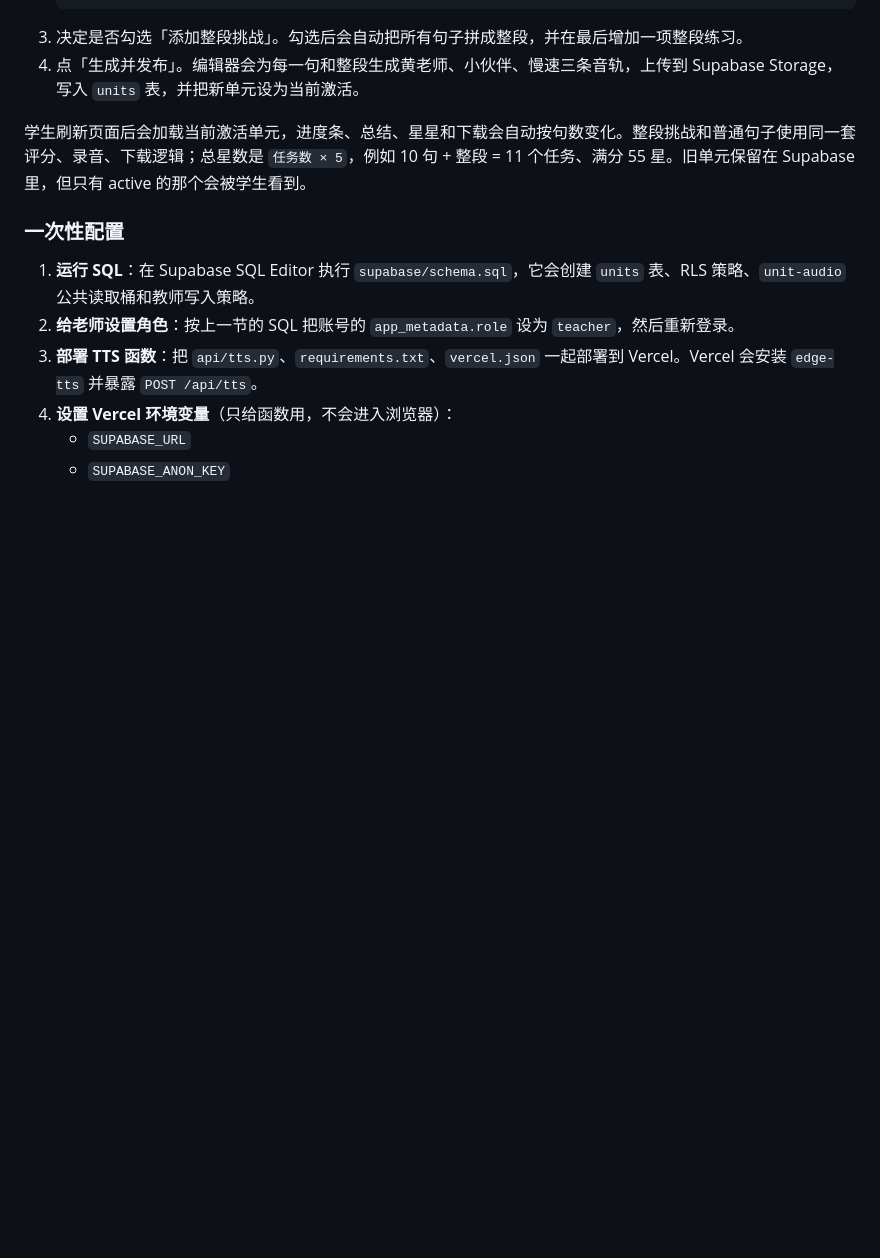
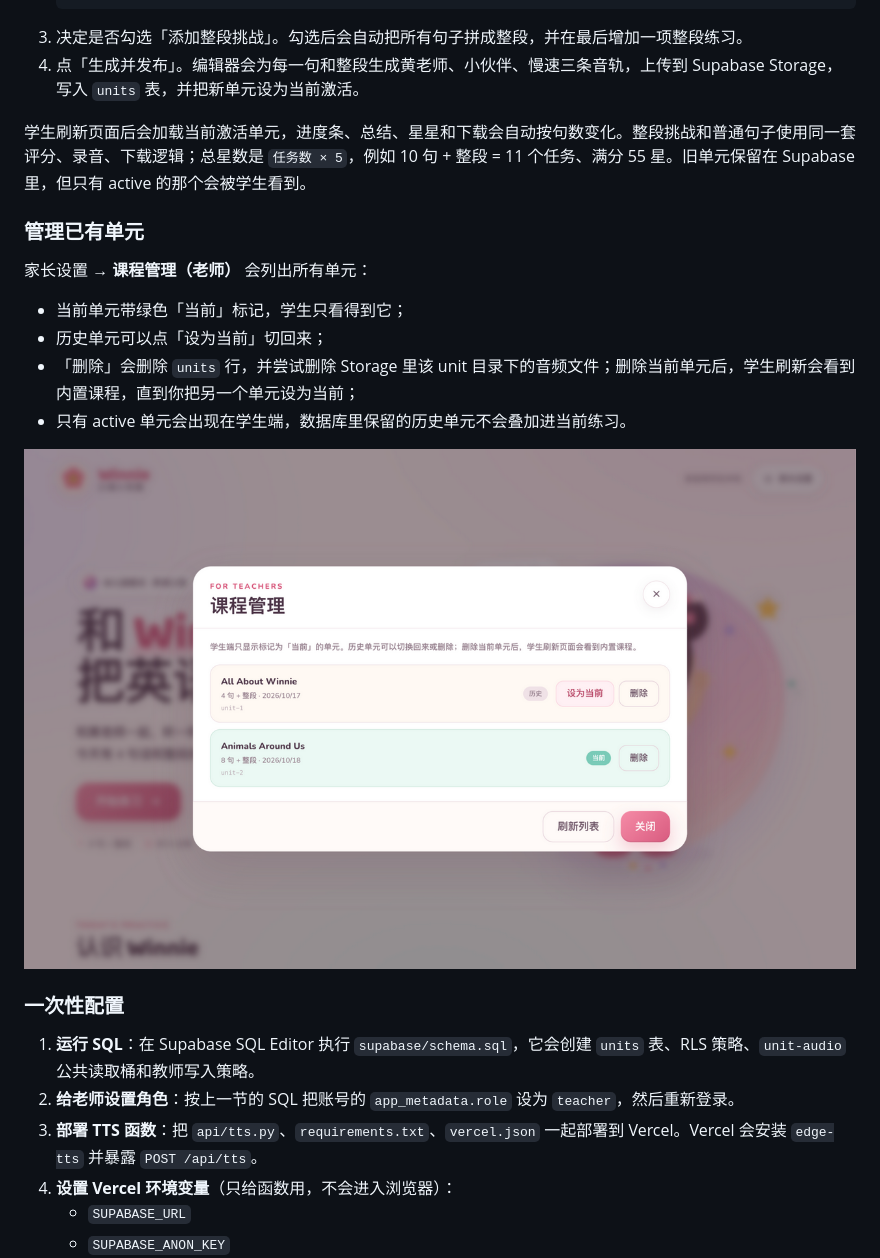
Before and after one commit to hanchuhuang97-wq/interviewspeak, a Markdown page: README.md, the part around the change. GitHub-like rendering; pictures changed too: docs/manage-units.png (added); blank space fills up the shorter version.

```diff
--- a/README.md
+++ b/README.md
@@ -390,6 +390,17 @@ uv tool install edge-tts
 
 学生刷新页面后会加载当前激活单元，进度条、总结、星星和下载会自动按句数变化。整段挑战和普通句子使用同一套评分、录音、下载逻辑；总星数是 `任务数 × 5`，例如 10 句 + 整段 = 11 个任务、满分 55 星。旧单元保留在 Supabase 里，但只有 active 的那个会被学生看到。
 
+### 管理已有单元
+
+家长设置 → **课程管理（老师）** 会列出所有单元：
+
+- 当前单元带绿色「当前」标记，学生只看得到它；
+- 历史单元可以点「设为当前」切回来；
+- 「删除」会删除 `units` 行，并尝试删除 Storage 里该 unit 目录下的音频文件；删除当前单元后，学生刷新会看到内置课程，直到你把另一个单元设为当前；
+- 只有 active 单元会出现在学生端，数据库里保留的历史单元不会叠加进当前练习。
+
+![课程管理](docs/manage-units.png)
+
 ### 一次性配置
 
 1. **运行 SQL**：在 Supabase SQL Editor 执行 `supabase/schema.sql`，它会创建 `units` 表、RLS 策略、`unit-audio` 公共读取桶和教师写入策略。
```
Also changed, not shown: 4 other files.
